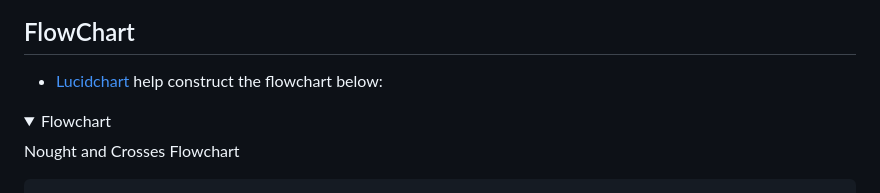
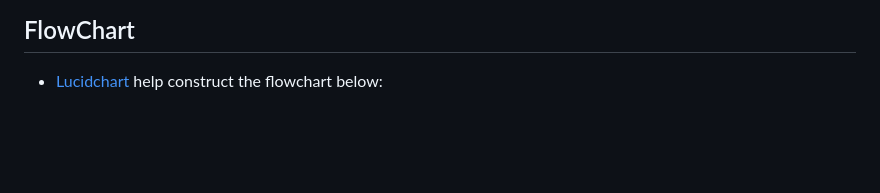
Before and after one commit to Mabdillahi88/tic_tac_toe, a Markdown page: README.md, the part around one of its changes. Rendered like a GitHub page; folded sections open; blank space fills up the shorter version.

Commit message:
updated the lucid flow chart on read me file

```diff
--- a/README.md
+++ b/README.md
@@ -179,8 +179,5 @@ It's all about outsmarting your opponent and predicting their moves. Enjoy!
 
 - [Lucidchart](https://www.lucidchart.com) help construct the flowchart below:
 
-<details>
-    <summary>Flowchart</summary>
-    <p>Nought and Crosses Flowchart</p>
 
     ![Nought and Crosses Flowchart](/assets/screen_images/Lucid_Flow_Chart.JPG)
```
Also changed, not shown: other parts of README.md (+0 -1 lines).
